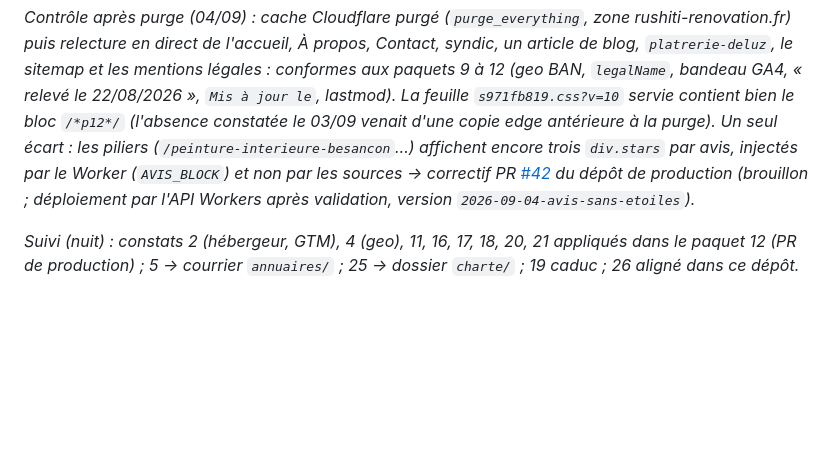
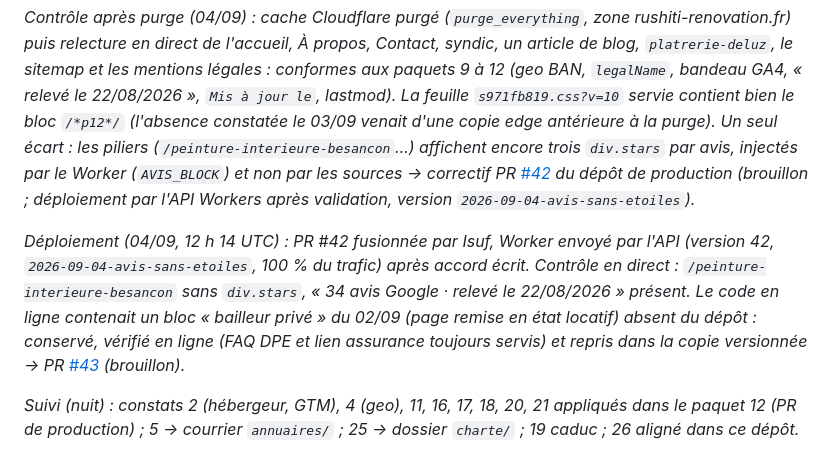
Before and after one commit to eurotregu/RUSHITI-RENOVATION-BESANCON--website, a Markdown page: docs/seo/audit-premium-site-2026-09-03.md, the part around the change. GitHub-like rendering; blank space fills up the shorter version.

Commit message:
Audit 03/09 : Worker déployé, bloc bailleur privé conservé
Co-Authored-By: Claude Fable 5.1 <noreply@anthropic.com>
Claude-Session: https://claude.ai/code/session_01A78EdPrPWc1Vf71DHugkc6

```diff
--- a/docs/seo/audit-premium-site-2026-09-03.md
+++ b/docs/seo/audit-premium-site-2026-09-03.md
@@ -270,6 +270,8 @@ Deux requêtes de contrôle via Firecrawl (localisation Besançon) : « peintre
 
 *Contrôle après purge (04/09) : cache Cloudflare purgé (`purge_everything`, zone rushiti-renovation.fr) puis relecture en direct de l'accueil, À propos, Contact, syndic, un article de blog, `platrerie-deluz`, le sitemap et les mentions légales : conformes aux paquets 9 à 12 (geo BAN, `legalName`, bandeau GA4, « relevé le 22/08/2026 », `Mis à jour le`, lastmod). La feuille `s971fb819.css?v=10` servie contient bien le bloc `/*p12*/` (l'absence constatée le 03/09 venait d'une copie edge antérieure à la purge). Un seul écart : les piliers (`/peinture-interieure-besancon`…) affichent encore trois `div.stars` par avis, injectés par le Worker (`AVIS_BLOCK`) et non par les sources → correctif PR [#42](https://github.com/eurotregu/rushiti-renovation/pull/42) du dépôt de production (brouillon ; déploiement par l'API Workers après validation, version `2026-09-04-avis-sans-etoiles`).*
 
+*Déploiement (04/09, 12 h 14 UTC) : PR #42 fusionnée par Isuf, Worker envoyé par l'API (version 42, `2026-09-04-avis-sans-etoiles`, 100 % du trafic) après accord écrit. Contrôle en direct : `/peinture-interieure-besancon` sans `div.stars`, « 34 avis Google · relevé le 22/08/2026 » présent. Le code en ligne contenait un bloc « bailleur privé » du 02/09 (page remise en état locatif) absent du dépôt : conservé, vérifié en ligne (FAQ DPE et lien assurance toujours servis) et repris dans la copie versionnée → PR [#43](https://github.com/eurotregu/rushiti-renovation/pull/43) (brouillon).*
+
 *Suivi (nuit) : constats 2 (hébergeur, GTM), 4 (geo), 11, 16, 17, 18, 20, 21 appliqués dans le paquet 12 (PR de production) ; 5 → courrier `annuaires/` ; 25 → dossier `charte/` ; 19 caduc ; 26 aligné dans ce dépôt.*
 
 *Suivi (soir) : constats 4, 8, 10, 12 appliqués dans la PR [#40](https://github.com/eurotregu/rushiti-renovation/pull/40) (fusionnée) ; constat 13 → kit `etudes-de-cas/` (matière à fournir par Isuf) ; constat 14 rectifié → `grille-locale/README.md`.*
```
